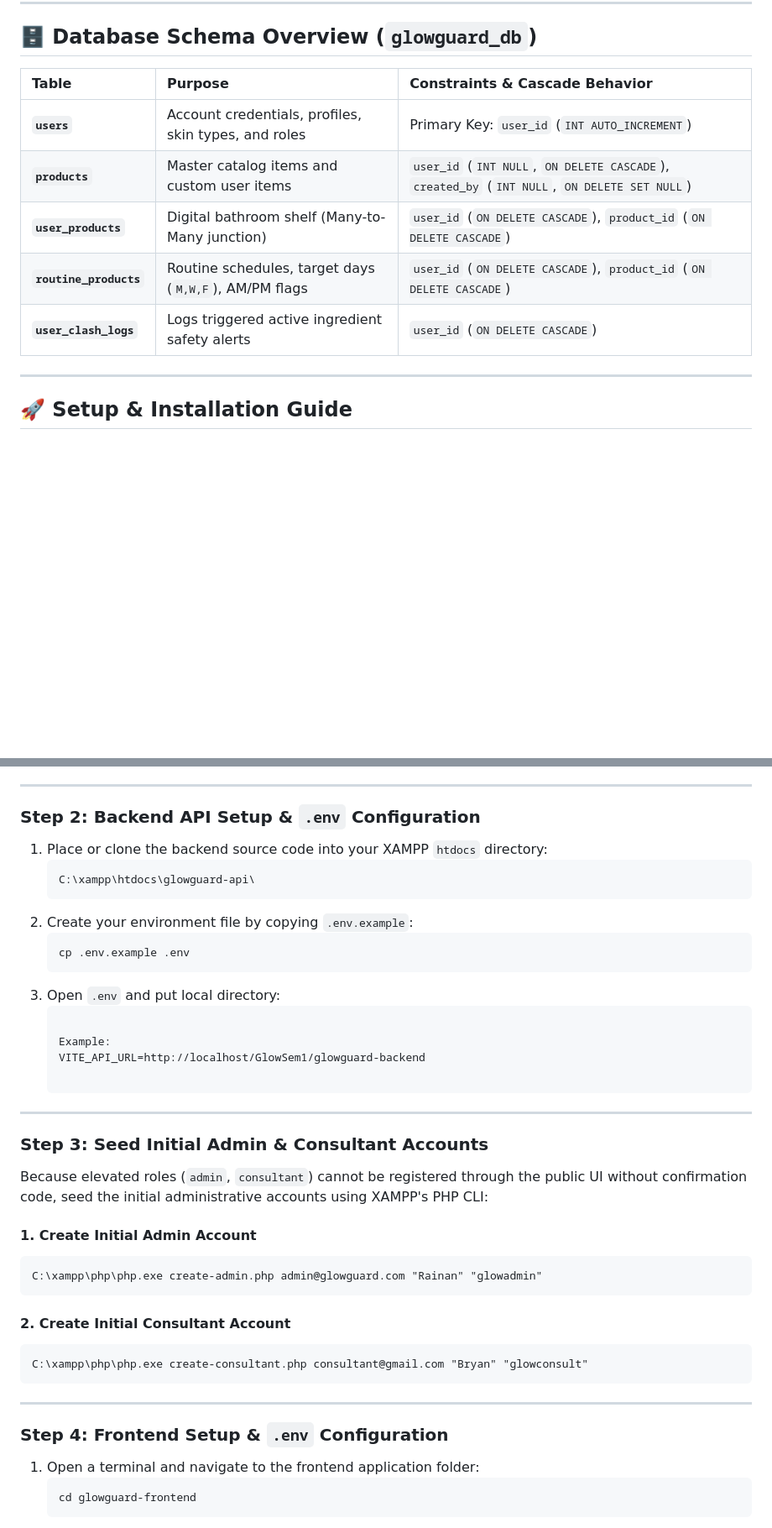
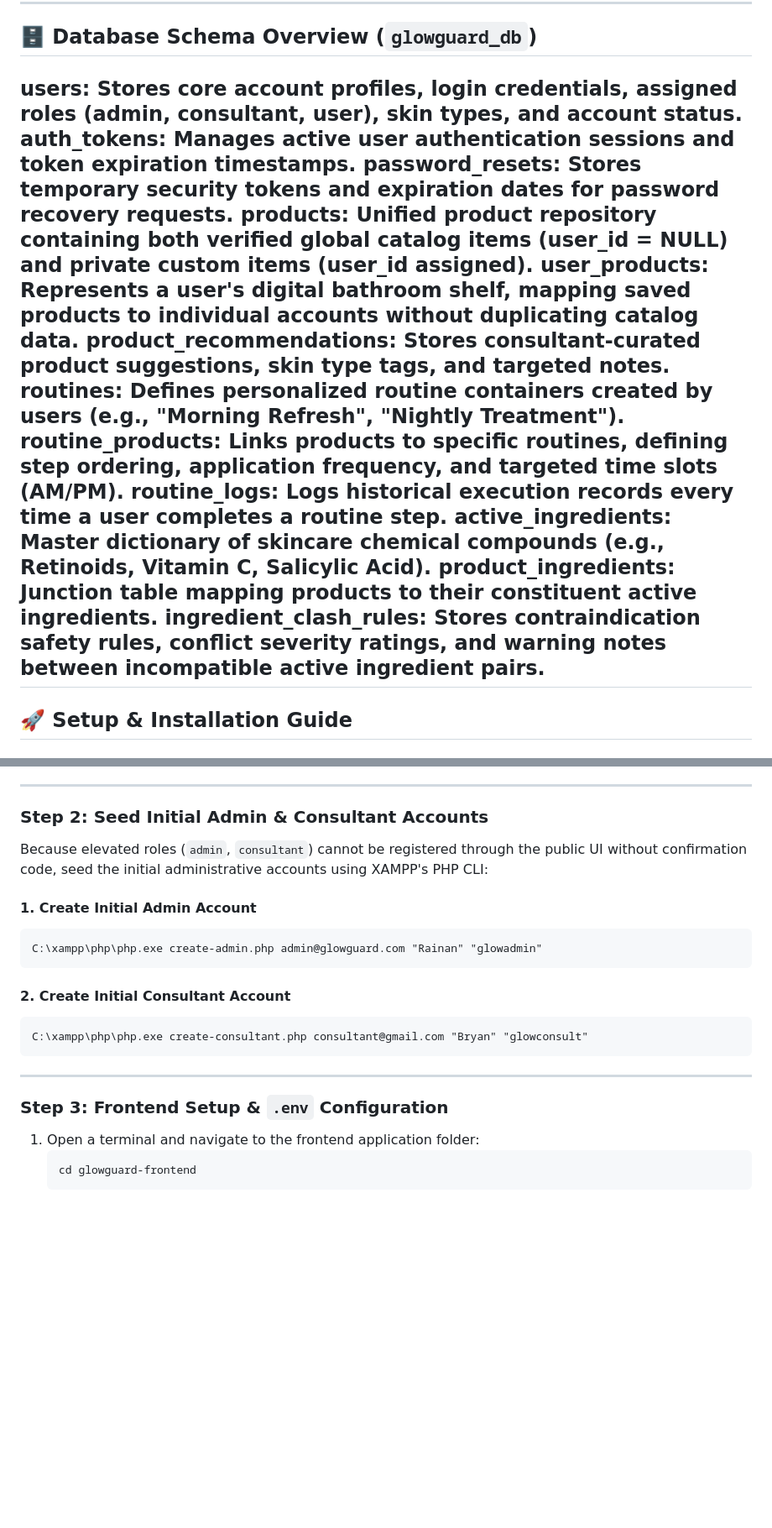
Before and after one commit to Nanduck55/GlowSem1, a Markdown page: README.md, 2 parts joined by grey strips. Shown at 84% size. Rendered like a GitHub page; blank space fills up the shorter version.

````diff
--- a/glowguard_comprehensive_readme.md
+++ b/README.md
@@ -76,14 +74,18 @@ To manage both verified catalog products and private user items in a single norm
 
 ## 🗄️ Database Schema Overview (`glowguard_db`)
 
-| Table | Purpose | Constraints & Cascade Behavior |
-| :--- | :--- | :--- |
-| **`users`** | Account credentials, profiles, skin types, and roles | Primary Key: `user_id` (`INT AUTO_INCREMENT`) |
-| **`products`** | Master catalog items and custom user items | `user_id` (`INT NULL`, `ON DELETE CASCADE`), `created_by` (`INT NULL`, `ON DELETE SET NULL`) |
-| **`user_products`** | Digital bathroom shelf (Many-to-Many junction) | `user_id` (`ON DELETE CASCADE`), `product_id` (`ON DELETE CASCADE`) |
-| **`routine_products`** | Routine schedules, target days (`M,W,F`), AM/PM flags | `user_id` (`ON DELETE CASCADE`), `product_id` (`ON DELETE CASCADE`) |
-| **`user_clash_logs`** | Logs triggered active ingredient safety alerts | `user_id` (`ON DELETE CASCADE`) |
-
+**users:** Stores core account profiles, login credentials, assigned roles (admin, consultant, user), skin types, and account status.
+**auth_tokens:** Manages active user authentication sessions and token expiration timestamps.
+**password_resets:** Stores temporary security tokens and expiration dates for password recovery requests.
+**products:** Unified product repository containing both verified global catalog items (user_id = NULL) and private custom items (user_id assigned).
+**user_products:** Represents a user's digital bathroom shelf, mapping saved products to individual accounts without duplicating catalog data.
+**product_recommendations:** Stores consultant-curated product suggestions, skin type tags, and targeted notes.
+**routines:** Defines personalized routine containers created by users (e.g., "Morning Refresh", "Nightly Treatment").
+**routine_products:** Links products to specific routines, defining step ordering, application frequency, and targeted time slots (AM/PM).
+**routine_logs:** Logs historical execution records every time a user completes a routine step.
+**active_ingredients:** Master dictionary of skincare chemical compounds (e.g., Retinoids, Vitamin C, Salicylic Acid).
+**product_ingredients:** Junction table mapping products to their constituent active ingredients.
+**ingredient_clash_rules:** Stores contraindication safety rules, conflict severity ratings, and warning notes between incompatible active ingredient pairs.
 ---
 
 ## 🚀 Setup & Installation Guide
@@ -103,25 +105,7 @@ To manage both verified catalog products and private user items in a single norm
 
 ---
 
-### Step 2: Backend API Setup & `.env` Configuration
-
-1. Place or clone the backend source code into your XAMPP `htdocs` directory:
-   ```bash
-   C:\xampp\htdocs\glowguard-api\
-   ```
-2. Create your environment file by copying `.env.example`:
-   ```bash
-   cp .env.example .env
-   ```
-3. Open `.env` and put local directory:
-   ```env
-
-   Example:
-   VITE_API_URL=http://localhost/GlowSem1/glowguard-backend
-
----
-
-### Step 3: Seed Initial Admin & Consultant Accounts
+### Step 2: Seed Initial Admin & Consultant Accounts
 
 Because elevated roles (`admin`, `consultant`) cannot be registered through the public UI without confirmation code, seed the initial administrative accounts using XAMPP's PHP CLI:
 
@@ -137,7 +121,7 @@ C:\xampp\php\php.exe create-consultant.php consultant@gmail.com "Bryan" "glowcon
 
 ---
 
-### Step 4: Frontend Setup & `.env` Configuration
+### Step 3: Frontend Setup & `.env` Configuration
 
 1. Open a terminal and navigate to the frontend application folder:
    ```bash
````
Also changed, not shown: other parts of README.md (+0 -2 lines), glowguard/README.md (deleted, +0 -71 lines).
